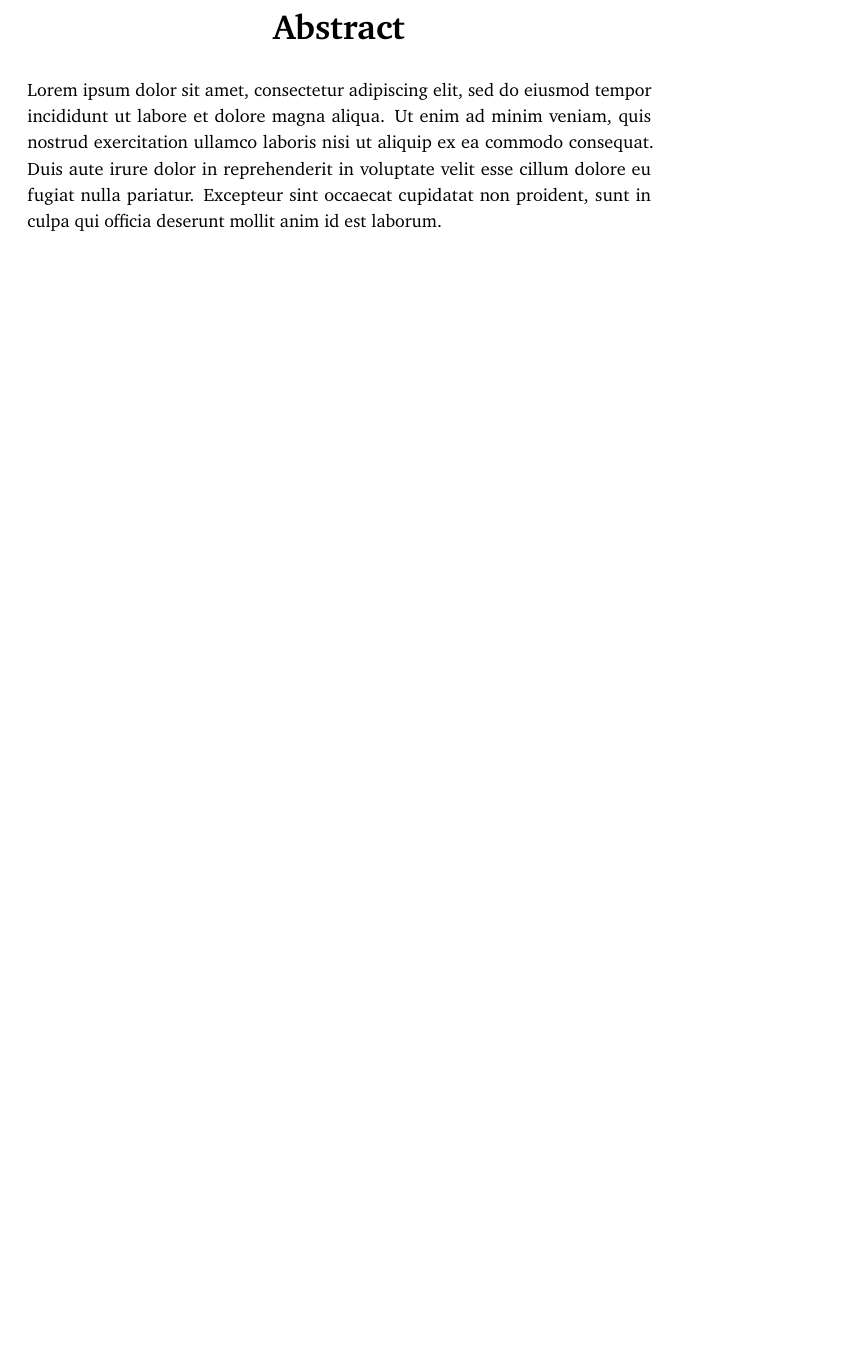
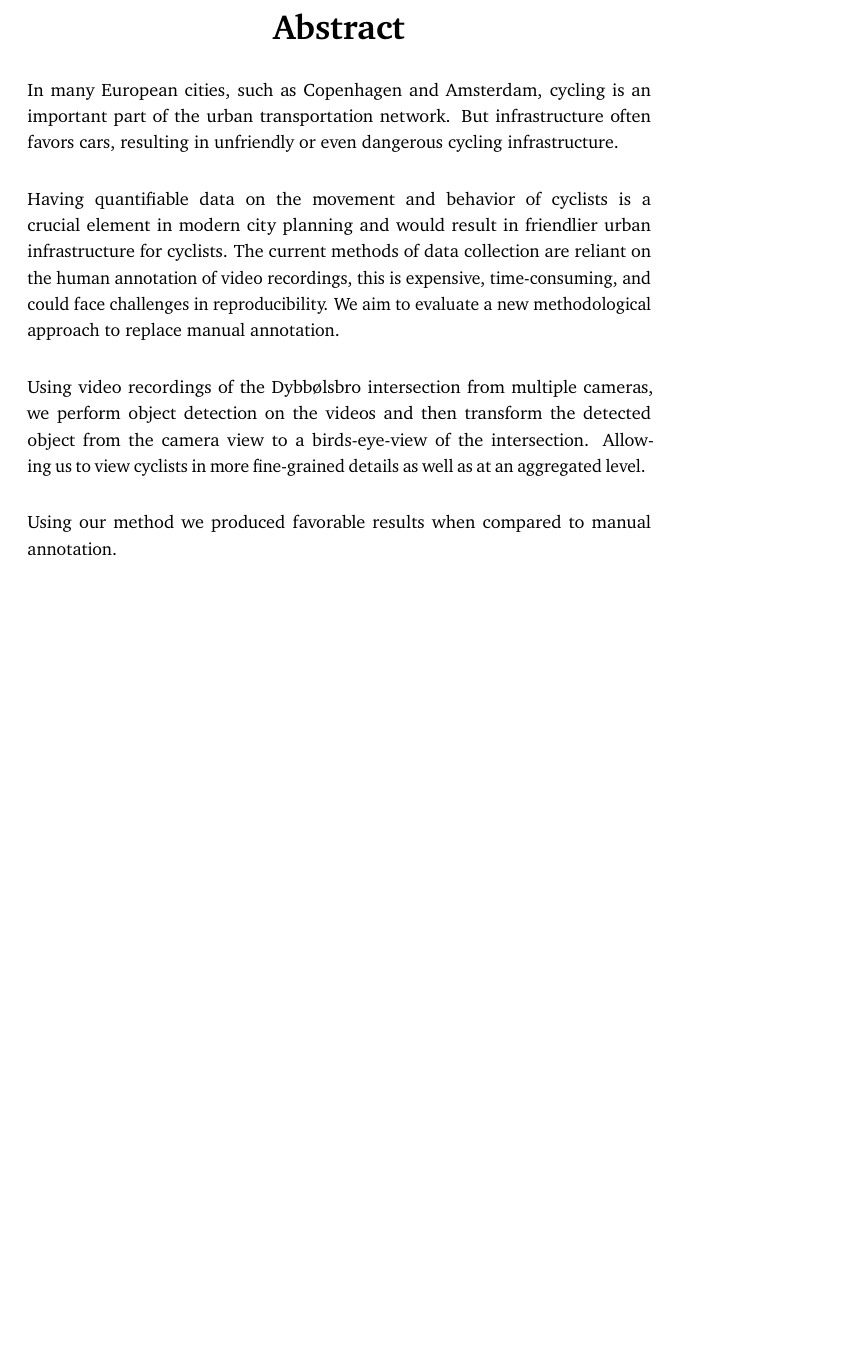
Before and after one commit to edibegovic/cyclist-behaviourCPH-2021, a LaTeX paper (report/report.tex): part of page 2 of 13, cut so that both start at the same text, the shorter picture padded with empty space. Compiled offline with pdfLaTeX.

Commit message:
Abstract

```diff
--- a/report/report.tex
+++ b/report/report.tex
@@ -75,8 +75,25 @@
 
 \centerline{\LARGE \textbf{Abstract}}
 \ \\
-Lorem ipsum dolor sit amet, consectetur adipiscing elit, sed do eiusmod tempor incididunt ut labore et dolore magna aliqua. Ut enim ad minim veniam, quis nostrud exercitation ullamco laboris nisi ut aliquip ex ea commodo consequat. Duis aute irure dolor in reprehenderit in voluptate velit esse cillum dolore eu fugiat nulla pariatur. Excepteur sint occaecat cupidatat non proident, sunt in culpa qui officia deserunt mollit anim id est laborum.
+In many European cities, such as Copenhagen and Amsterdam, cycling is an important part of the urban
+transportation network. But infrastructure often favors cars, resulting in unfriendly or even dangerous
+cycling infrastructure.
+\ \\
 
+Having quantifiable data on the movement and behavior of cyclists is a crucial element in modern city
+planning and would result in friendlier urban infrastructure for cyclists. The current methods of data
+collection are reliant on the human annotation of video recordings, this is expensive, time-consuming,
+and could face challenges in reproducibility. We aim to evaluate a new methodological approach to replace
+manual annotation.
+\ \\
+
+Using video recordings of the Dybbølsbro intersection from multiple cameras, we perform object detection
+on the videos and then transform the detected object from the camera view to a birds-eye-view of the
+intersection. Allowing us to view cyclists in more fine-grained details as well as at an aggregated
+level.
+\ \\
+
+Using our method we produced favorable results when compared to manual annotation.
 \end{abstract}
 \end{@twocolumnfalse}]
 \clearpage
```
Also changed, not shown: report/sections/discussion.tex (+1 -0 lines), Code/assets/joined.jpg (added).
